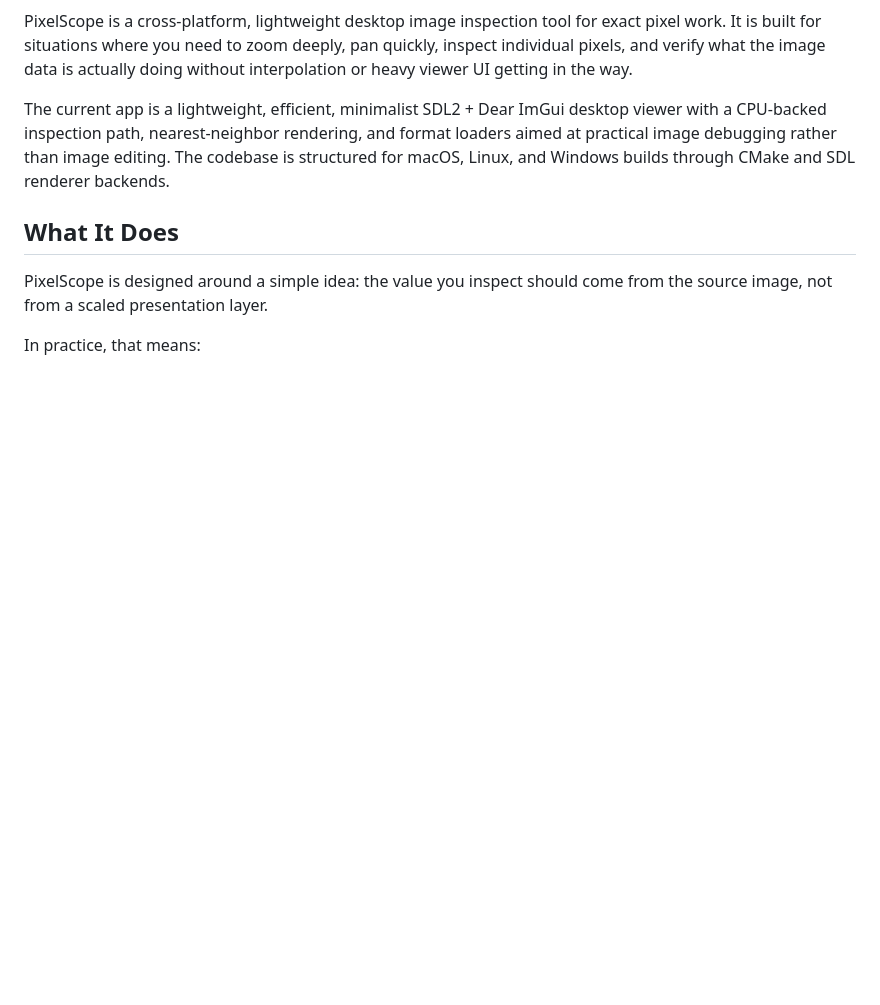
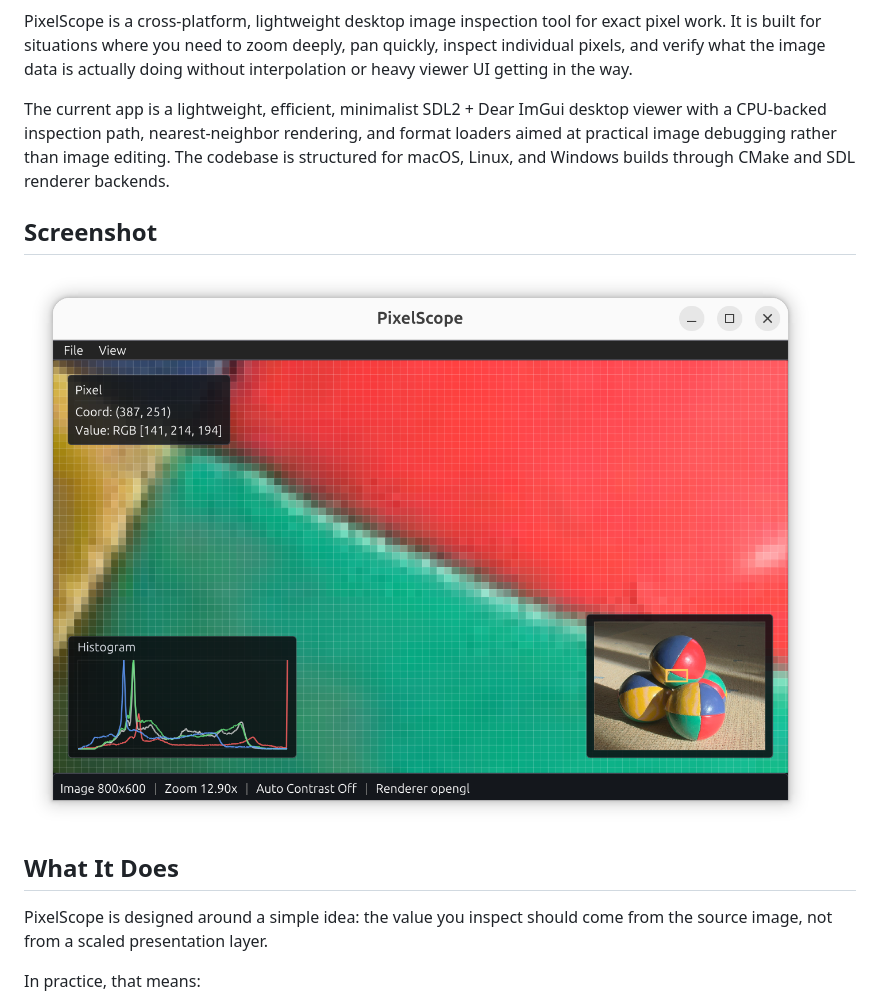
Before and after one commit to woodknight/pixel-scope, a Markdown page: README.md, the part around the change printed below. GitHub-like rendering; pictures changed too: assets/Screenshot.png (added); blank space fills up the shorter version.

Commit message:
update README to include screenshot and reposition icon

```diff
--- a/README.md
+++ b/README.md
@@ -3,6 +7,10 @@
 PixelScope is a cross-platform, lightweight desktop image inspection tool for exact pixel work. It is built for situations where you need to zoom deeply, pan quickly, inspect individual pixels, and verify what the image data is actually doing without interpolation or heavy viewer UI getting in the way.
 
 The current app is a lightweight, efficient, minimalist SDL2 + Dear ImGui desktop viewer with a CPU-backed inspection path, nearest-neighbor rendering, and format loaders aimed at practical image debugging rather than image editing. The codebase is structured for macOS, Linux, and Windows builds through CMake and SDL renderer backends.
+
+## Screenshot
+
+![PixelScope screenshot](assets/Screenshot.png)
 
 ## What It Does
 
```
Also changed, not shown: other parts of README.md (+4 -0 lines).
